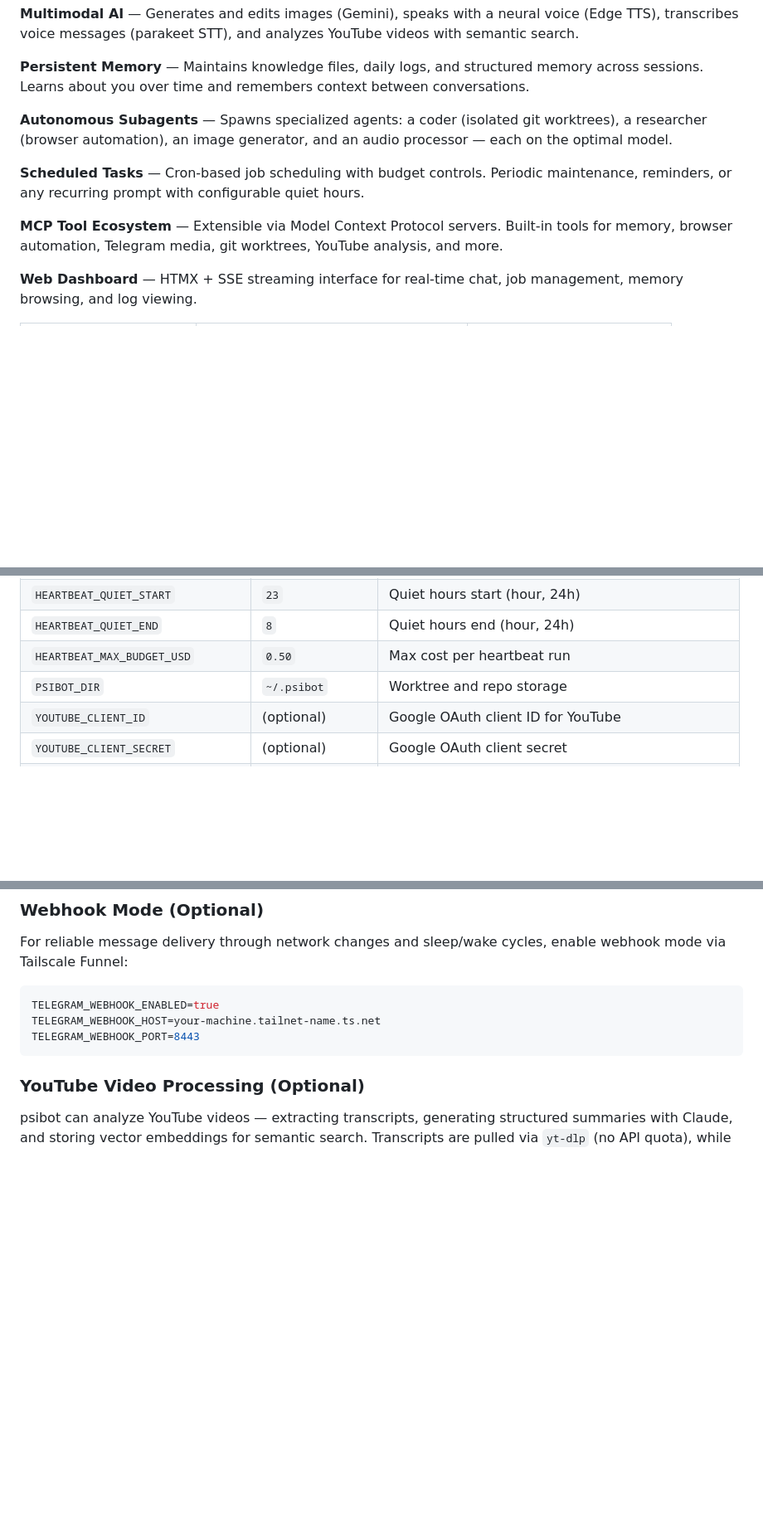
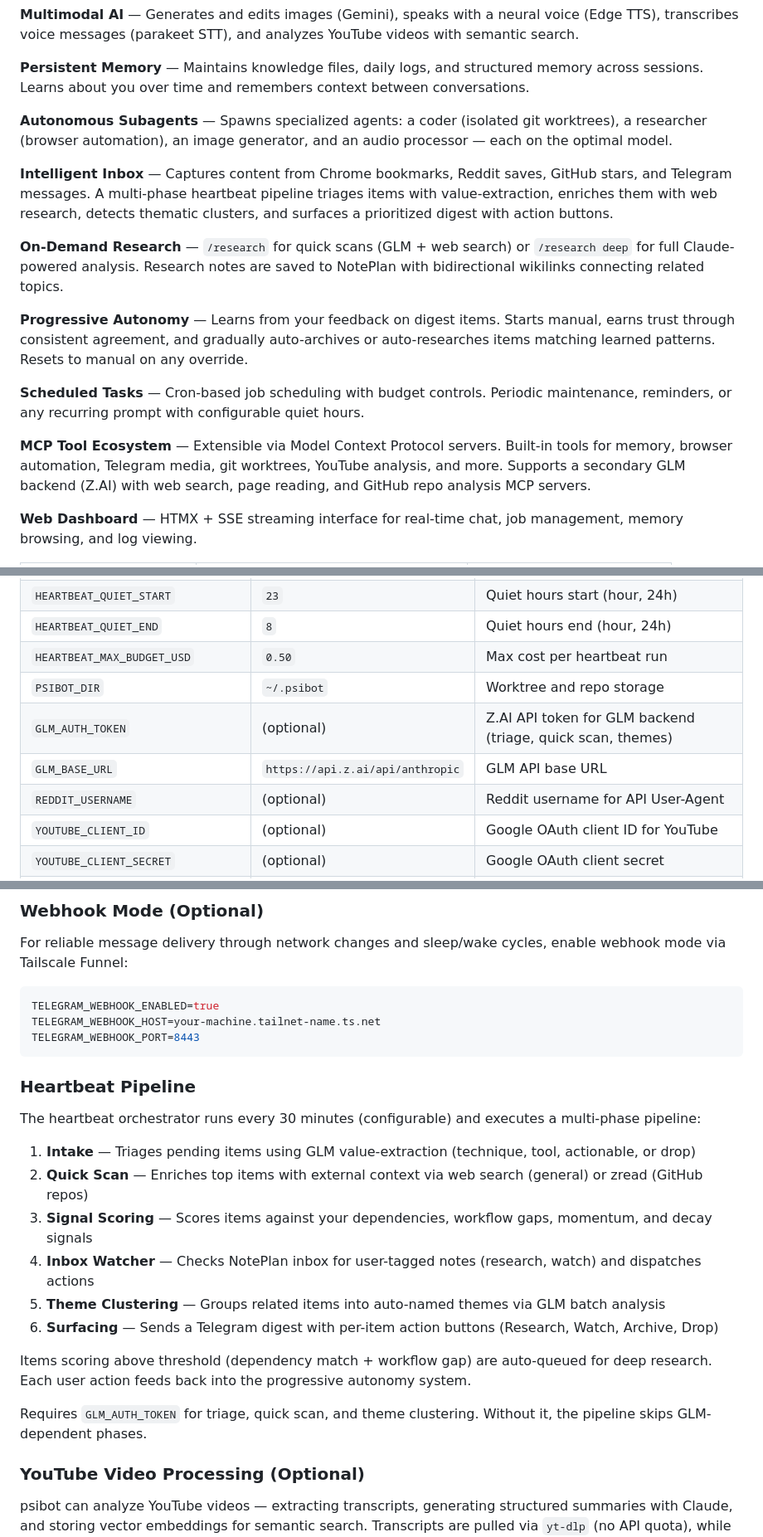
Before and after one commit to DmacMcgreg/psibot, a Markdown page: README.md, 3 parts joined by grey strips. Shown at 83% size. Rendered like a GitHub page; blank space fills up the shorter version.

````diff
--- a/README.md
+++ b/README.md
@@ -32,9 +32,15 @@ A persistent, multimodal AI assistant that runs on your own hardware as a macOS
 
 **Autonomous Subagents** &mdash; Spawns specialized agents: a coder (isolated git worktrees), a researcher (browser automation), an image generator, and an audio processor &mdash; each on the optimal model.
 
+**Intelligent Inbox** &mdash; Captures content from Chrome bookmarks, Reddit saves, GitHub stars, and Telegram messages. A multi-phase heartbeat pipeline triages items with value-extraction, enriches them with web research, detects thematic clusters, and surfaces a prioritized digest with action buttons.
+
+**On-Demand Research** &mdash; `/research` for quick scans (GLM + web search) or `/research deep` for full Claude-powered analysis. Research notes are saved to NotePlan with bidirectional wikilinks connecting related topics.
+
+**Progressive Autonomy** &mdash; Learns from your feedback on digest items. Starts manual, earns trust through consistent agreement, and gradually auto-archives or auto-researches items matching learned patterns. Resets to manual on any override.
+
 **Scheduled Tasks** &mdash; Cron-based job scheduling with budget controls. Periodic maintenance, reminders, or any recurring prompt with configurable quiet hours.
 
-**MCP Tool Ecosystem** &mdash; Extensible via Model Context Protocol servers. Built-in tools for memory, browser automation, Telegram media, git worktrees, YouTube analysis, and more.
+**MCP Tool Ecosystem** &mdash; Extensible via Model Context Protocol servers. Built-in tools for memory, browser automation, Telegram media, git worktrees, YouTube analysis, and more. Supports a secondary GLM backend (Z.AI) with web search, page reading, and GitHub repo analysis MCP servers.
 
 **Web Dashboard** &mdash; HTMX + SSE streaming interface for real-time chat, job management, memory browsing, and log viewing.
 
@@ -192,6 +198,9 @@ psibot logs      # Tail logs
 | `HEARTBEAT_QUIET_END` | `8` | Quiet hours end (hour, 24h) |
 | `HEARTBEAT_MAX_BUDGET_USD` | `0.50` | Max cost per heartbeat run |
 | `PSIBOT_DIR` | `~/.psibot` | Worktree and repo storage |
+| `GLM_AUTH_TOKEN` | (optional) | Z.AI API token for GLM backend (triage, quick scan, themes) |
+| `GLM_BASE_URL` | `https://api.z.ai/api/anthropic` | GLM API base URL |
+| `REDDIT_USERNAME` | (optional) | Reddit username for API User-Agent |
 | `YOUTUBE_CLIENT_ID` | (optional) | Google OAuth client ID for YouTube |
 | `YOUTUBE_CLIENT_SECRET` | (optional) | Google OAuth client secret |
 | `YOUTUBE_SOURCE_PLAYLIST_ID` | (optional) | Playlist to process videos from |
@@ -207,6 +216,21 @@ TELEGRAM_WEBHOOK_ENABLED=true
 TELEGRAM_WEBHOOK_HOST=your-machine.tailnet-name.ts.net
 TELEGRAM_WEBHOOK_PORT=8443
 ```
+
+### Heartbeat Pipeline
+
+The heartbeat orchestrator runs every 30 minutes (configurable) and executes a multi-phase pipeline:
+
+1. **Intake** &mdash; Triages pending items using GLM value-extraction (technique, tool, actionable, or drop)
+2. **Quick Scan** &mdash; Enriches top items with external context via web search (general) or zread (GitHub repos)
+3. **Signal Scoring** &mdash; Scores items against your dependencies, workflow gaps, momentum, and decay signals
+4. **Inbox Watcher** &mdash; Checks NotePlan inbox for user-tagged notes (research, watch) and dispatches actions
+5. **Theme Clustering** &mdash; Groups related items into auto-named themes via GLM batch analysis
+6. **Surfacing** &mdash; Sends a Telegram digest with per-item action buttons (Research, Watch, Archive, Drop)
+
+Items scoring above threshold (dependency match + workflow gap) are auto-queued for deep research. Each user action feeds back into the progressive autonomy system.
+
+Requires `GLM_AUTH_TOKEN` for triage, quick scan, and theme clustering. Without it, the pipeline skips GLM-dependent phases.
 
 ### YouTube Video Processing (Optional)
 
````
Also changed, not shown: other parts of README.md (+28 -8 lines).
